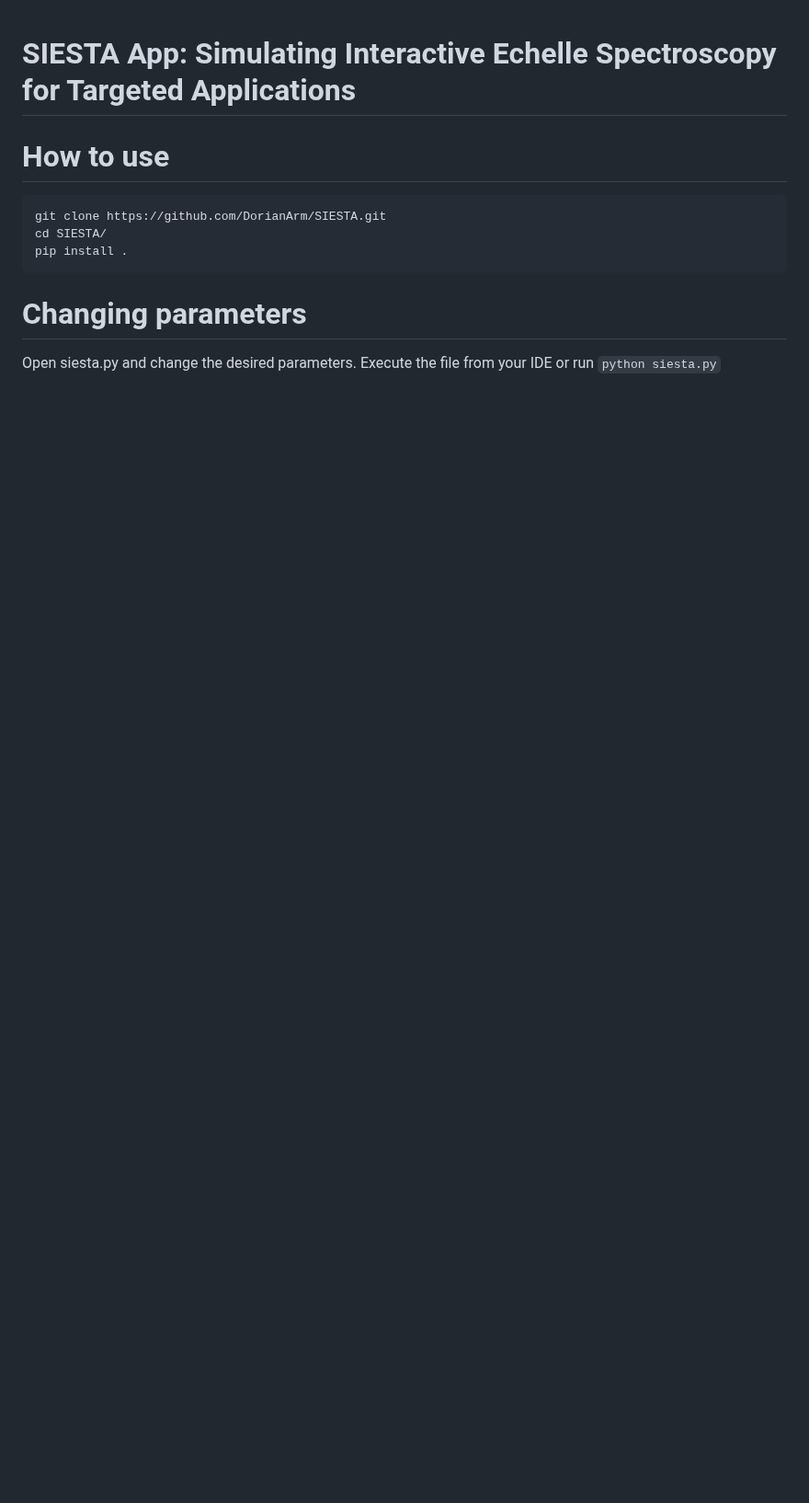
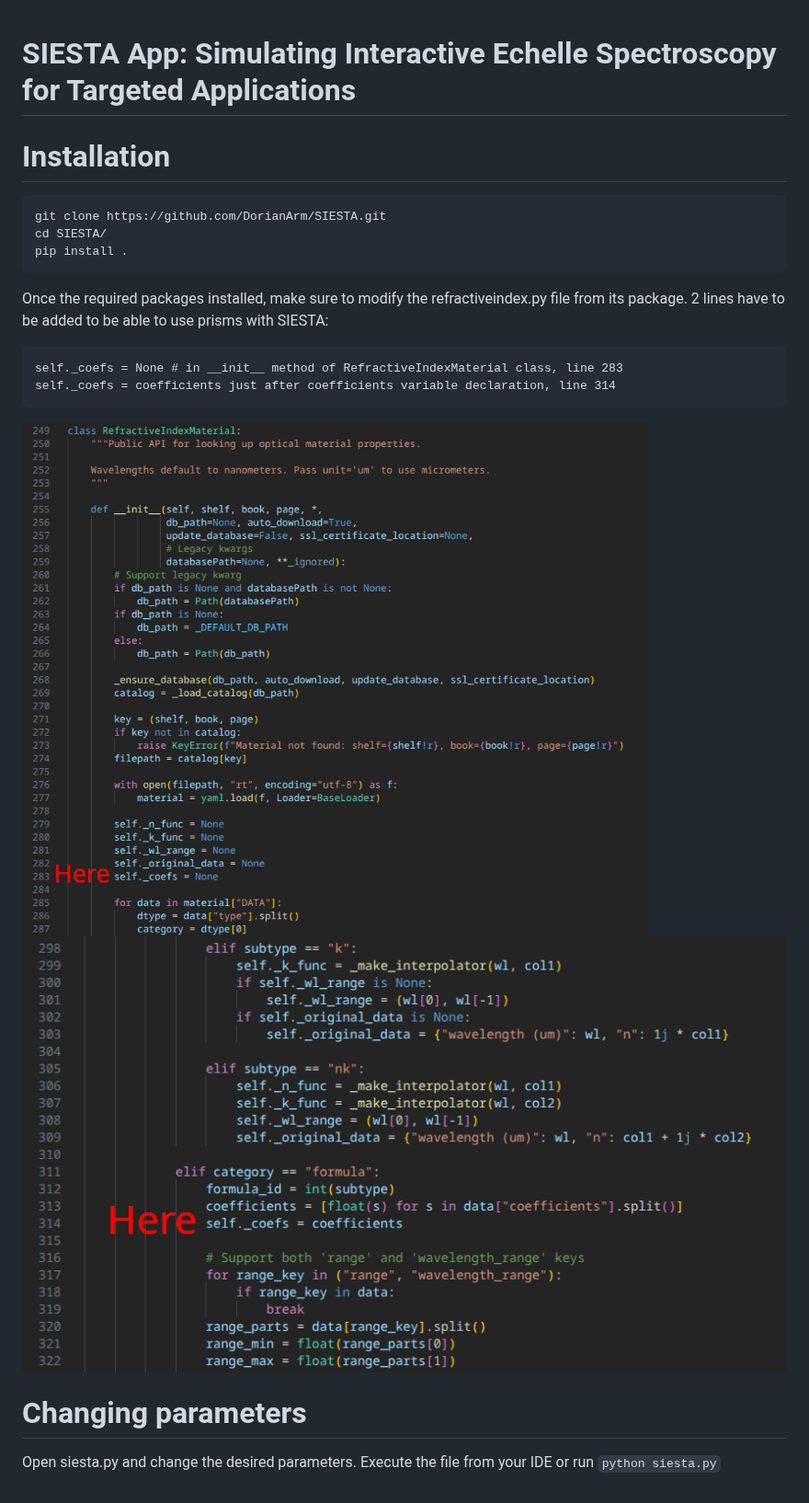
Before and after one commit to DorianArm/SIESTA, a Markdown page: README.md, the part around the change. Shown at 92% size. Rendered like a GitHub page; pictures changed too: change_refractiveindex_line283.png (added), change_refractiveindex_line314.png (added); blank space fills up the shorter version.

Commit message:
Updates README with better instructions

````diff
--- a/README.md
+++ b/README.md
@@ -1,11 +1,20 @@
 # SIESTA App: Simulating Interactive Echelle Spectroscopy for Targeted Applications
 
-# How to use
+# Installation
 ```
 git clone https://github.com/DorianArm/SIESTA.git
 cd SIESTA/
 pip install .
 ```
+Once the required packages installed, make sure to modify the refractiveindex.py file from its package. 2 lines have to be added to be able to use prisms with SIESTA:
+
+```
+self._coefs = None # in __init__ method of RefractiveIndexMaterial class, line 283
+self._coefs = coefficients just after coefficients variable declaration, line 314
+```
+![image_l283](change_refractiveindex_line283.png)
+![image_l314](change_refractiveindex_line314.png)
+
 
 # Changing parameters
 Open siesta.py and change the desired parameters. Execute the file from your IDE or run
````
Also changed, not shown: 1 other file.
